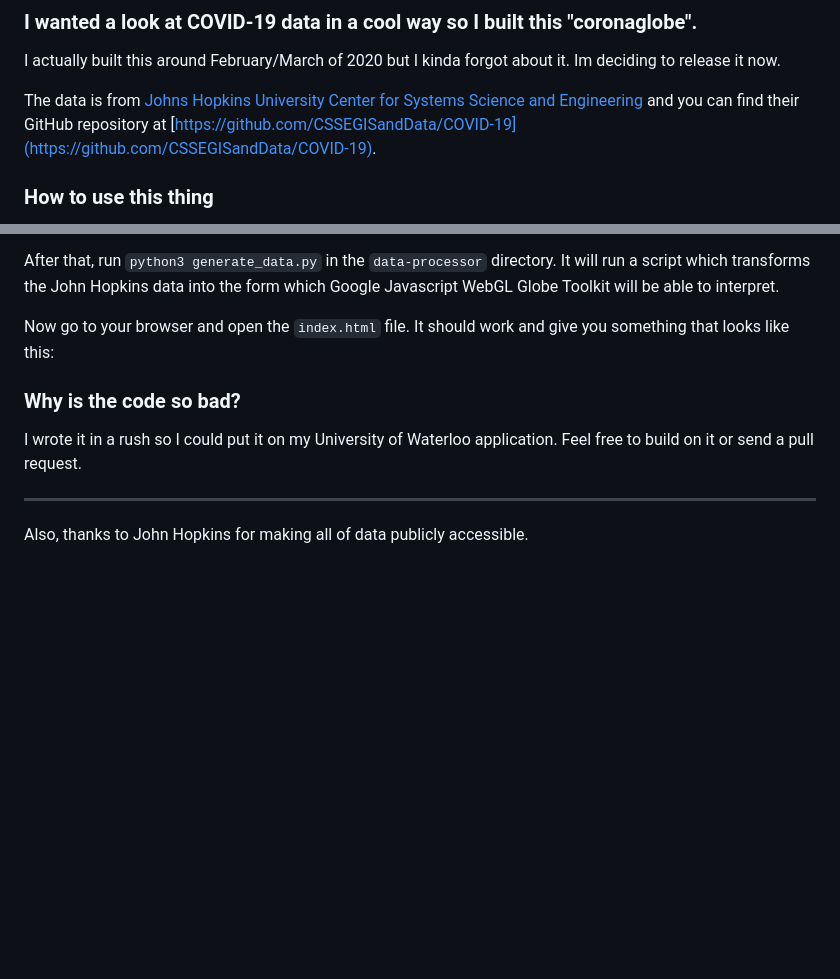
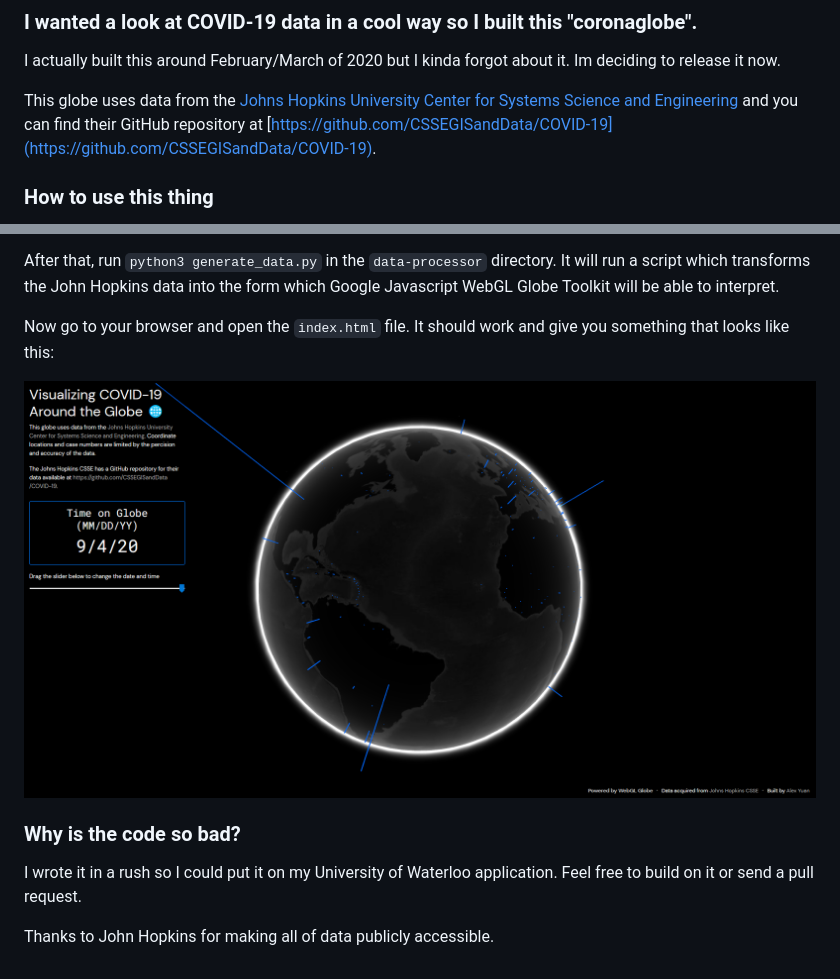
Before and after one commit to yuan-alex/coronaglobe, a Markdown page: README.md, 2 parts joined by grey strips. GitHub-like rendering; pictures changed too: demo.png (added); blank space fills up the shorter version.

Commit message:
Update README.md to include demo image and link

```diff
--- a/README.md
+++ b/README.md
@@ -4,7 +6,7 @@
 
 I actually built this around February/March of 2020 but I kinda forgot about it. Im deciding to release it now.
 
-The data is from [Johns Hopkins University Center for Systems Science and Engineering](https://systems.jhu.edu/) and you can find their GitHub repository at [https://github.com/CSSEGISandData/COVID-19](https://github.com/CSSEGISandData/COVID-19).
+This globe uses data from the [Johns Hopkins University Center for Systems Science and Engineering](https://systems.jhu.edu/) and you can find their GitHub repository at [https://github.com/CSSEGISandData/COVID-19](https://github.com/CSSEGISandData/COVID-19).
 
 ### How to use this thing
 
@@ -14,10 +16,10 @@ After that, run `python3 generate_data.py` in the `data-processor` directory. It
 
 Now go to your browser and open the `index.html` file. It should work and give you something that looks like this:
 
+![Demo](demo.png)
+
 ### Why is the code so bad?
 
 I wrote it in a rush so I could put it on my University of Waterloo application. Feel free to build on it or send a pull request.
 
----
-
-Also, thanks to John Hopkins for making all of data publicly accessible.
+Thanks to John Hopkins for making all of data publicly accessible.
```
Also changed, not shown: other parts of README.md (+2 -0 lines).
